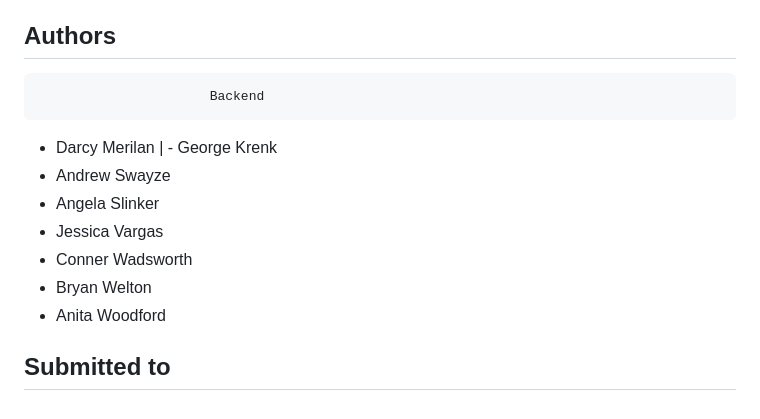
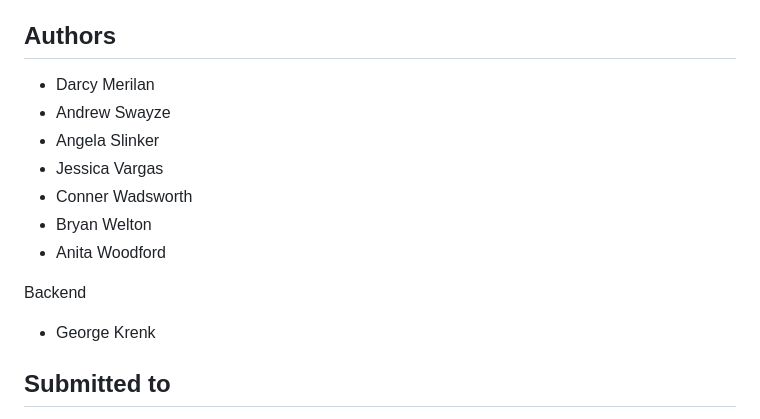
Before and after one commit to byui-cse397/2024WinCSE490PCP, a Markdown page: ProjectManagement/Design/SoftwareDesignDocument.md, the part around the change. Drawn GitHub-style.

```diff
--- a/ProjectManagement/Design/SoftwareDesignDocument.md
+++ b/ProjectManagement/Design/SoftwareDesignDocument.md
@@ -3,14 +3,17 @@
 **Document Identifier:** SDD-CBF-003
 
 ## Authors
-                          Backend
-- Darcy Merilan      |     - George Krenk
+
+- Darcy Merilan
 - Andrew Swayze
 - Angela Slinker
 - Jessica Vargas
 - Conner Wadsworth
 - Bryan Welton
 - Anita Woodford
+
+Backend
+- George Krenk
 
 ## Submitted to
 Brother William Clements
```
